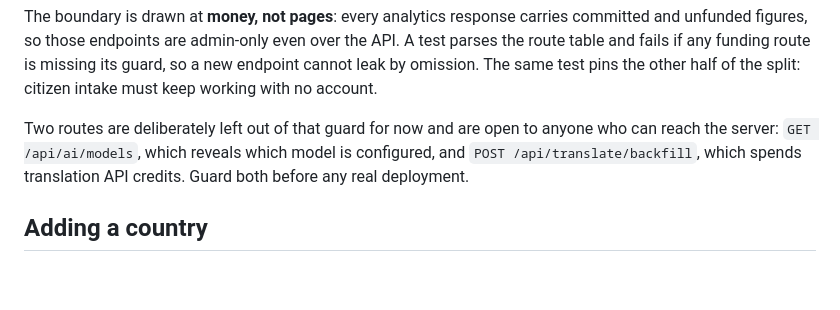
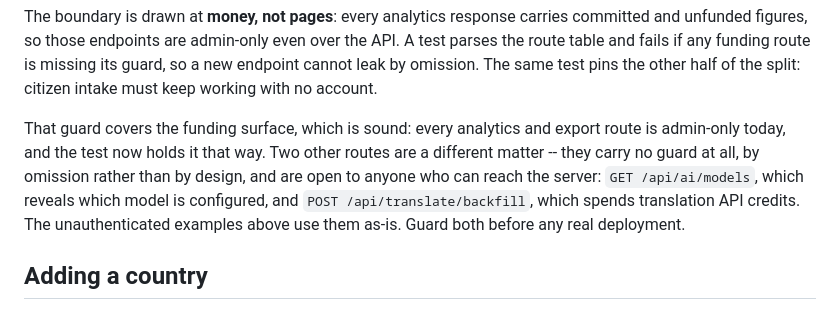
Before and after one commit to Shreesha1207/ComplaintPortal, a Markdown page: README.md, the part around the change. GitHub-like rendering; blank space fills up the shorter version.

Commit message:
Say plainly that the funding boundary itself is sound
The previous wording called the two unguarded routes "deliberately left
out", which reads as a design choice. They are unguarded by omission, and
the surrounding text left room to read the funding boundary as suspect
too. It is not: every analytics and export route is admin-only today, and
the new test holds it that way. Only the two named routes are open.

Co-Authored-By: Claude Opus 5 <noreply@anthropic.com>
Claude-Session: https://claude.ai/code/session_01U4T75aJhhmDzfzzi9zsapY

```diff
--- a/README.md
+++ b/README.md
@@ -211,10 +211,14 @@ API. A test parses the route table and fails if any funding route is missing its
 guard, so a new endpoint cannot leak by omission. The same test pins the other
 half of the split: citizen intake must keep working with no account.
 
-Two routes are deliberately left out of that guard for now and are open to
-anyone who can reach the server: `GET /api/ai/models`, which reveals which
-model is configured, and `POST /api/translate/backfill`, which spends
-translation API credits. Guard both before any real deployment.
+That guard covers the funding surface, which is sound: every analytics and
+export route is admin-only today, and the test now holds it that way. Two
+other routes are a different matter -- they carry no guard at all, by
+omission rather than by design, and are open to anyone who can reach the
+server: `GET /api/ai/models`, which reveals which model is configured, and
+`POST /api/translate/backfill`, which spends translation API credits. The
+unauthenticated examples above use them as-is. Guard both before any real
+deployment.
 
 ## Adding a country
 
```
